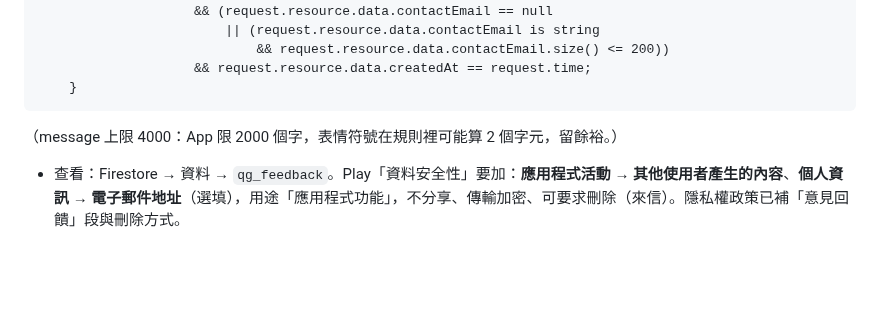
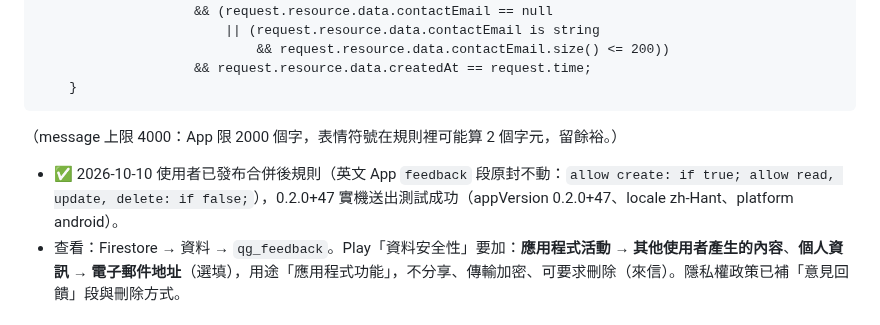
Before and after one commit to lawrence124875/iching-cards, a Markdown page: HANDOFF.md, the part around the change. GitHub-like rendering; blank space fills up the shorter version.

Commit message:
HANDOFF：qg_feedback 規則已發布、實機測試成功 [skip ci]
Co-Authored-By: Claude Opus 5.5 <noreply@anthropic.com>
Claude-Session: https://claude.ai/code/session_018qEGs7wqj2ct2xsYtzYpLg

````diff
--- a/HANDOFF.md
+++ b/HANDOFF.md
@@ -684,6 +684,7 @@ checkout 本 repo → 以 `BUILDS_REPO_TOKEN` sparse-checkout iching-content 的
     }
 ```
   （message 上限 4000：App 限 2000 個字，表情符號在規則裡可能算 2 個字元，留餘裕。）
+- ✅ 2026-10-10 使用者已發布合併後規則（英文 App `feedback` 段原封不動：`allow create: if true; allow read, update, delete: if false;`），0.2.0+47 實機送出測試成功（appVersion 0.2.0+47、locale zh-Hant、platform android）。
 - 查看：Firestore → 資料 → `qg_feedback`。Play「資料安全性」要加：**應用程式活動 → 其他使用者產生的內容**、**個人資訊 → 電子郵件地址**（選填），用途「應用程式功能」，不分享、傳輸加密、可要求刪除（來信）。隱私權政策已補「意見回饋」段與刪除方式。
 
 ### 18.4 待辦
````
